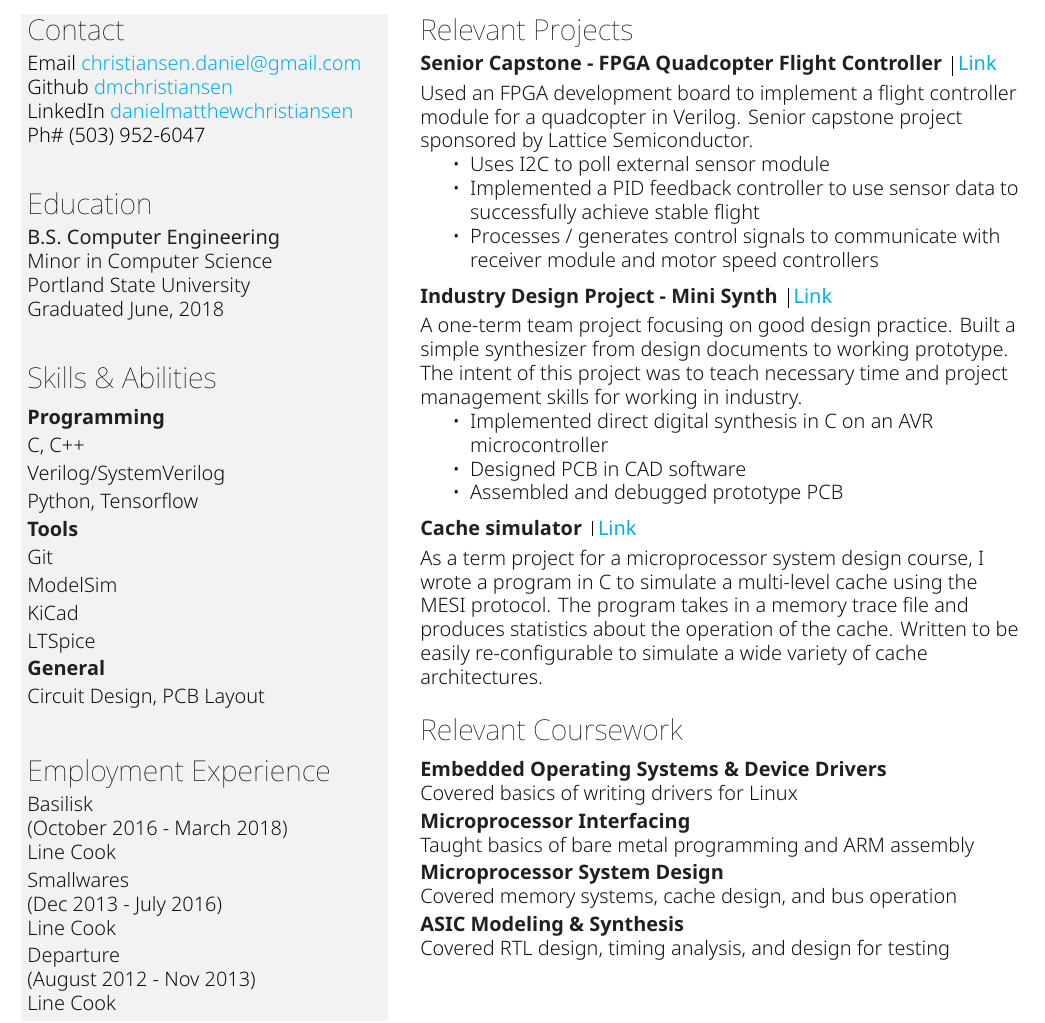
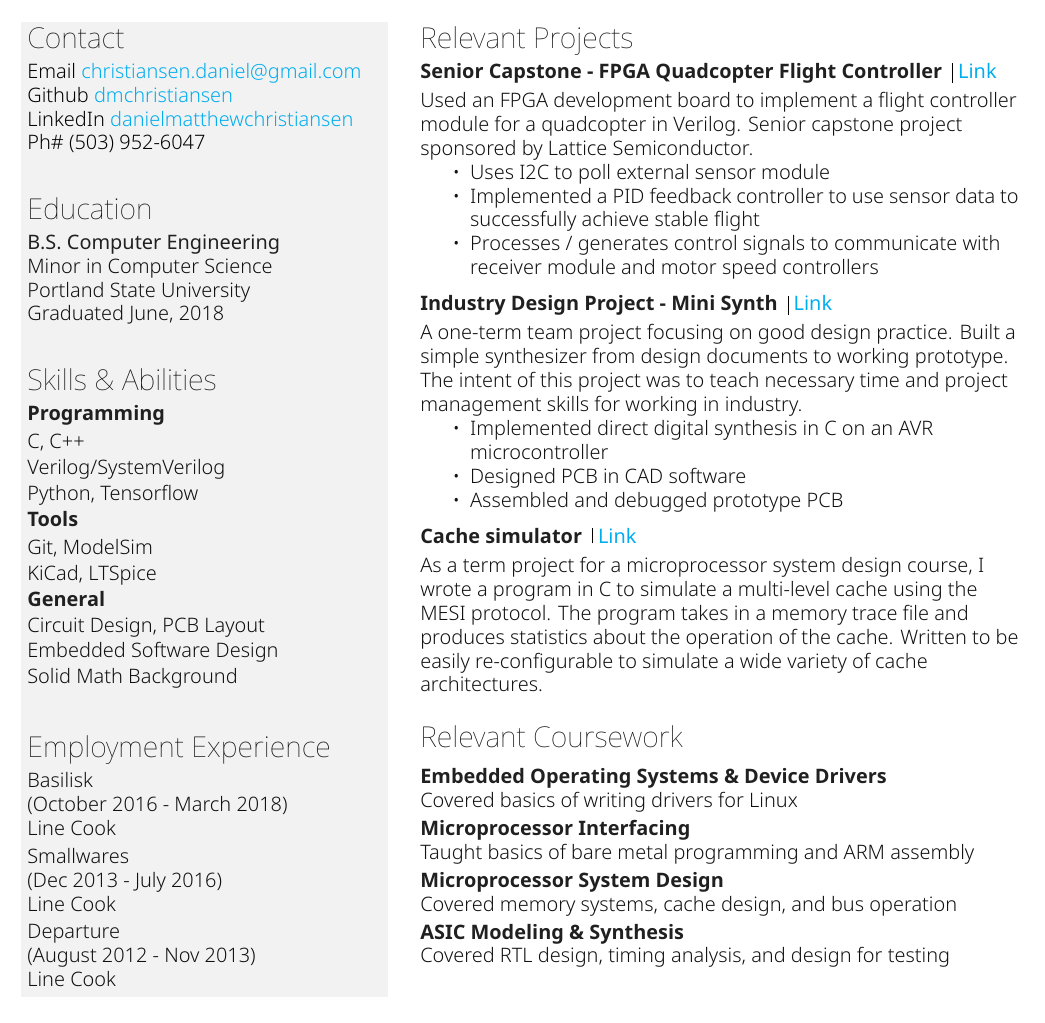
Before and after one commit to dmchristiansen/Resume, a LaTeX CV (resume.tex): part of the page, cut so that both start at the same text. The pictures show the PDF file resume.pdf that the author committed with the source.

Commit message:
updated skills section

```diff
--- a/resume.tex
+++ b/resume.tex
@@ -115,8 +113,10 @@ Graduated June, 2018\\}}
-			KiCad\\\vspace{2pt}
-			LTSpice\\\vspace{2pt}}}
-	\textbf{General\\\vspace{2pt}}
+			Git, ModelSim\\\vspace{1pt}
+			KiCad, LTSpice\\\vspace{1pt}}}
+	\textbf{General\\\vspace{1pt}}
 	\textsf{\textit{%
-			Circuit Design, PCB Layout\\\vspace{2pt}}}
+			Circuit Design, PCB Layout\\\vspace{1pt}
+			Embedded Software Design\\\vspace{1pt}
+			Solid Math Background\\}}
 \end{flushleft}
 \vspace{0.5ex}
 %
```
Also changed, not shown: resume.pdf, resume.tex (14 more changed lines).
